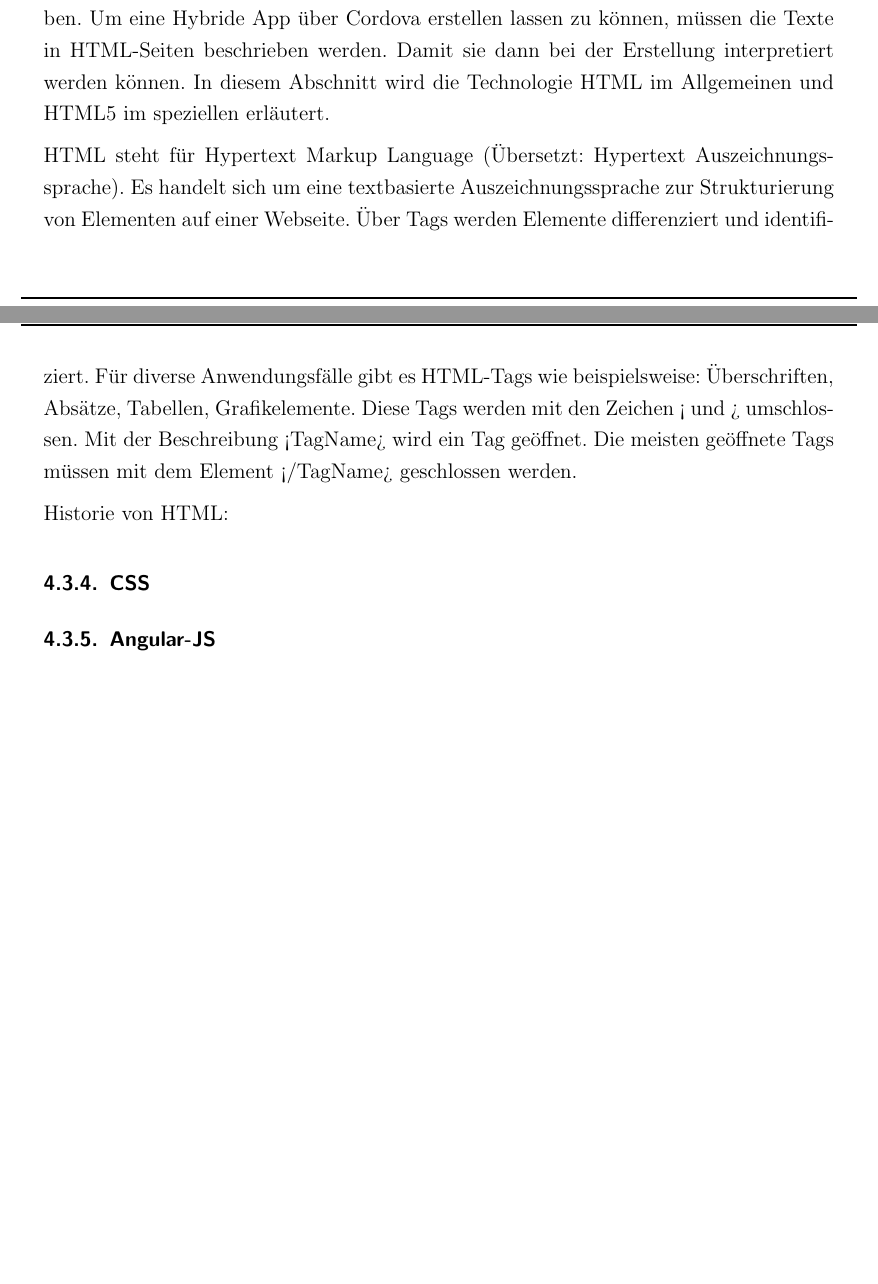
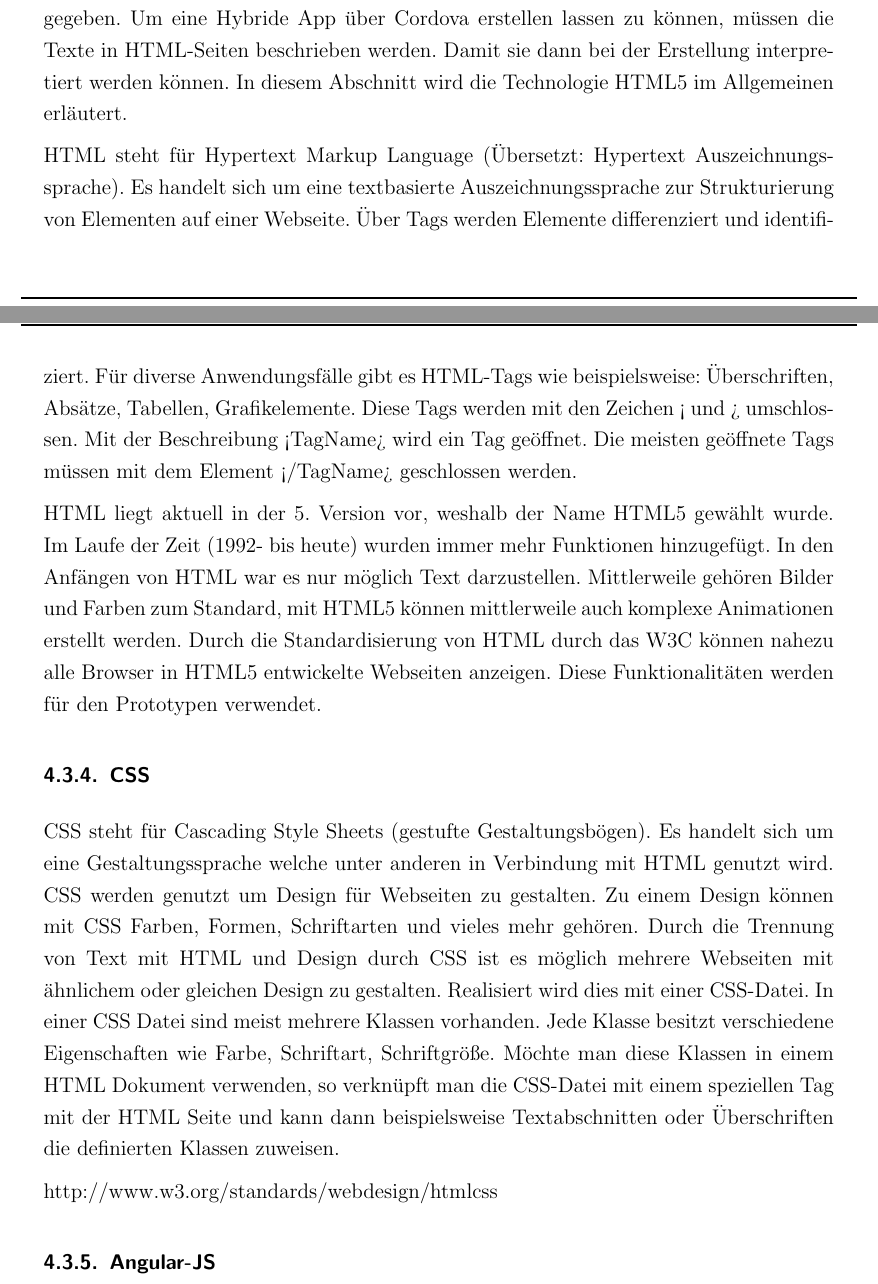
Before and after one commit to Einalem/LBS, a LaTeX paper (Ausarbeitung/tex/main.tex, which reads Ausarbeitung/tex/sections/S_Technologien.tex): two parts of pages 56 and 57 of 75, joined at a grey line, cut so that both start at the same text, the shorter picture padded with empty space. Compiled offline with pdfLaTeX.

Commit message:
HTML erweitert, CSS hinzugefügt

```diff
--- a/Ausarbeitung/tex/sections/S_Technologien.tex
+++ b/Ausarbeitung/tex/sections/S_Technologien.tex
@@ -215,18 +215,20 @@ Ionic bietet, in Zusammenarbeit mit Angular JS, einige UI-Komponenten, die eine
 
 \subsubsection{HTML5}
 
-Durch die Entscheidung für Cordova und Ionic ist die Verwendung von HTML5 vorgegeben. Um eine Hybride App über Cordova erstellen lassen zu können, müssen die Texte in HTML-Seiten beschrieben werden. Damit sie dann bei der Erstellung interpretiert werden können. In diesem Abschnitt wird die Technologie HTML im Allgemeinen und HTML5 im speziellen erläutert.
+Durch die Entscheidung für Cordova und Ionic ist die Verwendung von HTML5 vorgegeben. Um eine Hybride App über Cordova erstellen lassen zu können, müssen die Texte in HTML-Seiten beschrieben werden. Damit sie dann bei der Erstellung interpretiert werden können. In diesem Abschnitt wird die Technologie HTML5 im Allgemeinen erläutert.
 
 HTML steht für Hypertext Markup Language (Übersetzt: Hypertext Auszeichnungssprache). Es handelt sich um eine textbasierte Auszeichnungssprache zur Strukturierung von Elementen auf einer Webseite.
 Über Tags werden Elemente differenziert und identifiziert. Für diverse Anwendungsfälle gibt es HTML-Tags wie beispielsweise: Überschriften, Absätze, Tabellen, Grafikelemente.
 Diese Tags werden mit den Zeichen < und > umschlossen. Mit der Beschreibung <TagName> wird ein Tag geöffnet.  Die meisten geöffnete Tags müssen mit dem Element </TagName> geschlossen werden.
 
-Historie von HTML:
-
+HTML liegt aktuell in der 5. Version vor, weshalb der Name HTML5 gewählt wurde. Im Laufe der Zeit (1992- bis heute) wurden immer mehr Funktionen hinzugefügt. In den Anfängen von HTML war es nur möglich Text darzustellen. Mittlerweile gehören Bilder und Farben zum Standard, mit HTML5 können mittlerweile auch komplexe Animationen erstellt werden.  Durch die Standardisierung von HTML durch das W3C können nahezu alle Browser in HTML5 entwickelte Webseiten anzeigen. Diese Funktionalitäten werden für den Prototypen verwendet.
 
 
 
 \subsubsection{CSS}
+CSS steht für Cascading Style Sheets (gestufte Gestaltungsbögen). Es handelt sich um eine Gestaltungssprache welche unter anderen in Verbindung mit HTML genutzt wird. CSS werden genutzt um Design für Webseiten zu gestalten. Zu einem Design können mit CSS Farben, Formen, Schriftarten und vieles mehr gehören. Durch die Trennung von Text mit HTML und Design durch CSS ist es möglich mehrere Webseiten mit ähnlichem oder gleichen Design zu gestalten. Realisiert wird dies mit einer CSS-Datei. In einer CSS Datei sind meist mehrere Klassen vorhanden. Jede Klasse besitzt verschiedene Eigenschaften wie Farbe, Schriftart, Schriftgröße. Möchte man diese Klassen in einem HTML Dokument verwenden, so verknüpft man die CSS-Datei mit einem speziellen Tag  mit der HTML Seite und kann dann beispielsweise Textabschnitten oder Überschriften die definierten Klassen zuweisen.
+
+http://www.w3.org/standards/webdesign/htmlcss
 
 \subsubsection{Angular-JS}
 Angular JS ist ein Framwork, das voll auf JavaScript aufbaut und komplett klientseitig ausgeführt wird.
```
Also changed, not shown: Ausarbeitung/tex/main.pdf, Ausarbeitung/tex/ref/images/phonegap.png (added).
